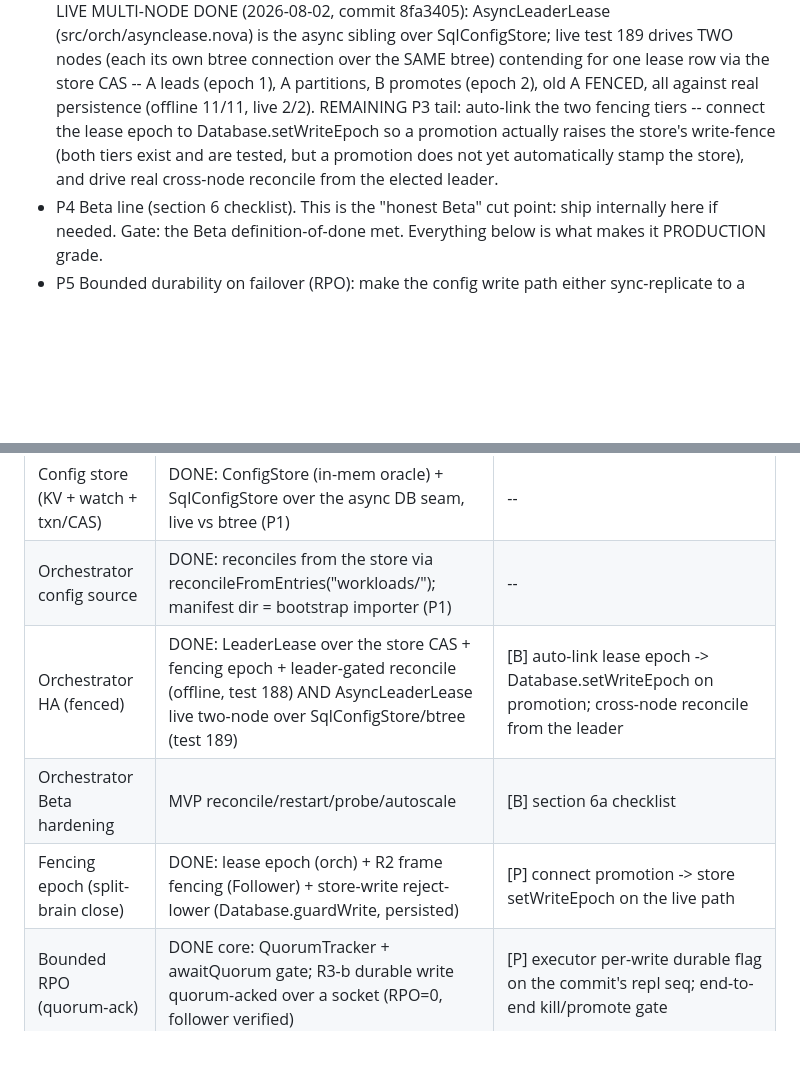
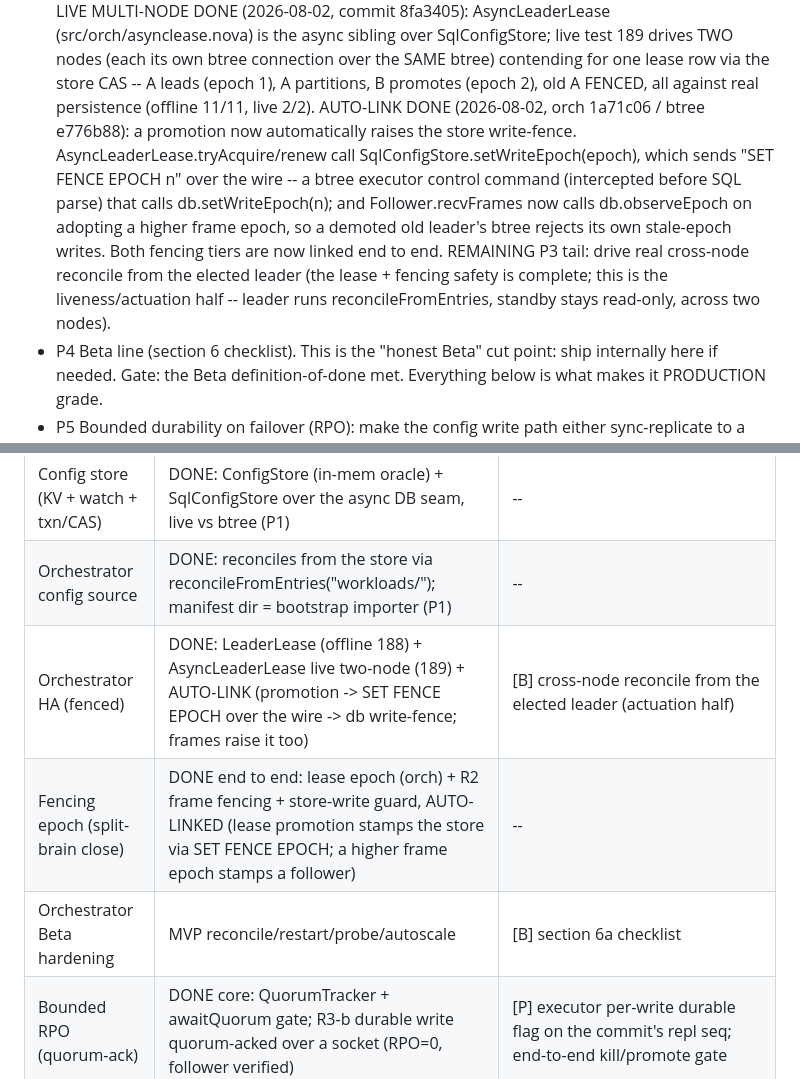
Before and after one commit to kamlesh-nb/nova-orchestrator, a Markdown page: docs/beta-config-store-design.md, 2 parts joined by grey strips. Rendered like a GitHub page; blank space fills up the shorter version.

Commit message:
docs(config-store): P3 fencing auto-link done; dedup fencing-epoch row
Co-Authored-By: Claude Opus 4.8 <noreply@anthropic.com>
Claude-Session: https://claude.ai/code/session_011jFmSTZnjKKKeoP4uf9joj

```diff
--- a/docs/beta-config-store-design.md
+++ b/docs/beta-config-store-design.md
@@ -191,10 +191,14 @@ the store), not the source of truth.
   (src/orch/asynclease.nova) is the async sibling over SqlConfigStore; live test 189 drives TWO nodes
   (each its own btree connection over the SAME btree) contending for one lease row via the store CAS --
   A leads (epoch 1), A partitions, B promotes (epoch 2), old A FENCED, all against real persistence
-  (offline 11/11, live 2/2). REMAINING P3 tail: auto-link the two fencing tiers -- connect the lease epoch
-  to Database.setWriteEpoch so a promotion actually raises the store's write-fence (both tiers exist and
-  are tested, but a promotion does not yet automatically stamp the store), and drive real cross-node
-  reconcile from the elected leader.
+  (offline 11/11, live 2/2). AUTO-LINK DONE (2026-08-02, orch 1a71c06 / btree e776b88): a promotion now
+  automatically raises the store write-fence. AsyncLeaderLease.tryAcquire/renew call
+  SqlConfigStore.setWriteEpoch(epoch), which sends "SET FENCE EPOCH n" over the wire -- a btree executor
+  control command (intercepted before SQL parse) that calls db.setWriteEpoch(n); and Follower.recvFrames
+  now calls db.observeEpoch on adopting a higher frame epoch, so a demoted old leader's btree rejects its
+  own stale-epoch writes. Both fencing tiers are now linked end to end. REMAINING P3 tail: drive real
+  cross-node reconcile from the elected leader (the lease + fencing safety is complete; this is the
+  liveness/actuation half -- leader runs reconcileFromEntries, standby stays read-only, across two nodes).
 - P4 Beta line (section 6 checklist). This is the "honest Beta" cut point: ship internally here if needed.
   Gate: the Beta definition-of-done met. Everything below is what makes it PRODUCTION grade.
 - P5 Bounded durability on failover (RPO): make the config write path either sync-replicate to a quorum
@@ -333,9 +337,9 @@ Legend: [B] = Beta line (P0-P4). [P] = Production line (P5-P8).
 | BTreeDB replication (ship+apply) | ReplWal, ReplClient.ship, CheckpointRecord + R1 applyStream apply, R2 Follower/ReplServer over sockets, FollowerState | [B] lifecycle-wire follower into db/server startup; restart-from-checkpoint test |
 | Config store (KV + watch + txn/CAS) | DONE: ConfigStore (in-mem oracle) + SqlConfigStore over the async DB seam, live vs btree (P1) | -- |
 | Orchestrator config source | DONE: reconciles from the store via reconcileFromEntries("workloads/"); manifest dir = bootstrap importer (P1) | -- |
-| Orchestrator HA (fenced) | DONE: LeaderLease over the store CAS + fencing epoch + leader-gated reconcile (offline, test 188) AND AsyncLeaderLease live two-node over SqlConfigStore/btree (test 189) | [B] auto-link lease epoch -> Database.setWriteEpoch on promotion; cross-node reconcile from the leader |
+| Orchestrator HA (fenced) | DONE: LeaderLease (offline 188) + AsyncLeaderLease live two-node (189) + AUTO-LINK (promotion -> SET FENCE EPOCH over the wire -> db write-fence; frames raise it too) | [B] cross-node reconcile from the elected leader (actuation half) |
+| Fencing epoch (split-brain close) | DONE end to end: lease epoch (orch) + R2 frame fencing + store-write guard, AUTO-LINKED (lease promotion stamps the store via SET FENCE EPOCH; a higher frame epoch stamps a follower) | -- |
 | Orchestrator Beta hardening | MVP reconcile/restart/probe/autoscale | [B] section 6a checklist |
-| Fencing epoch (split-brain close) | DONE: lease epoch (orch) + R2 frame fencing (Follower) + store-write reject-lower (Database.guardWrite, persisted) | [P] connect promotion -> store setWriteEpoch on the live path |
 | Bounded RPO (quorum-ack) | DONE core: QuorumTracker + awaitQuorum gate; R3-b durable write quorum-acked over a socket (RPO=0, follower verified) | [P] executor per-write durable flag on the commit's repl seq; end-to-end kill/promote gate |
 | Security (authn/authz + TLS) | pure-Nova TLS 1.3 stack exists | [P] mutual-TLS on replication+client; RBAC on config API |
 | Backup / restore (PITR) | WAL + checkpoint exist | [P] consistent snapshot off-box; replay-to-seq restore |
```
